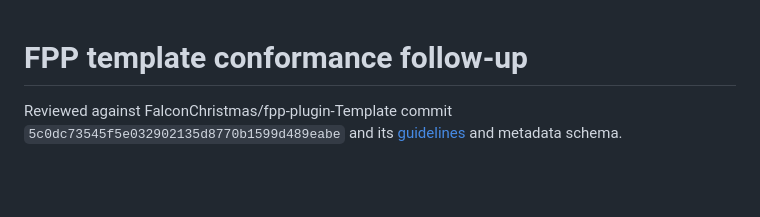
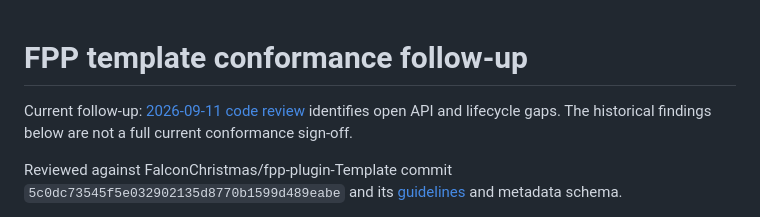
Before and after one commit to stingerman1/FPP_WLED_10.x, a Markdown page: docs/TEMPLATE_AUDIT.md, the part around the change. Drawn GitHub-style; blank space fills up the shorter version.

Commit message:
Document code and current FPP integration review findings

```diff
--- a/docs/TEMPLATE_AUDIT.md
+++ b/docs/TEMPLATE_AUDIT.md
@@ -1,4 +1,6 @@
 # FPP template conformance follow-up
+
+Current follow-up: [2026-09-11 code review](CODE_REVIEW_2026-09-11.md) identifies open API and lifecycle gaps. The historical findings below are not a full current conformance sign-off.
 
 Reviewed against FalconChristmas/fpp-plugin-Template commit `5c0dc73545f5e032902135d8770b1599d489eabe` and its [guidelines](https://github.com/FalconChristmas/fpp-plugin-Template/blob/5c0dc73545f5e032902135d8770b1599d489eabe/PLUGIN_GUIDELINES.md) and metadata schema.
 
```
Also changed, not shown: docs/CODE_REVIEW_2026-09-11.md (added, +143 -0 lines).
